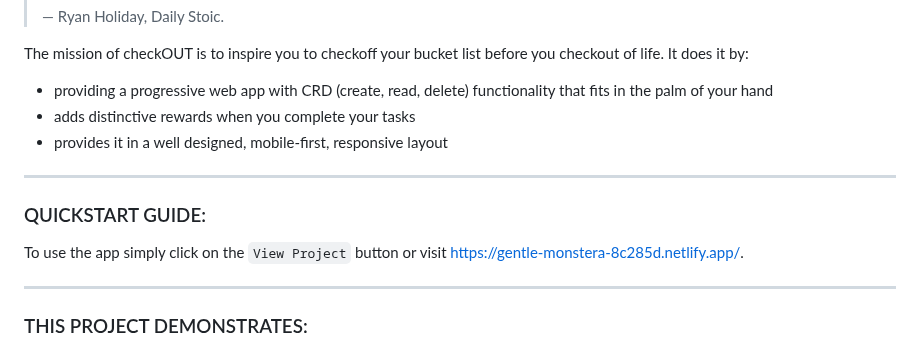
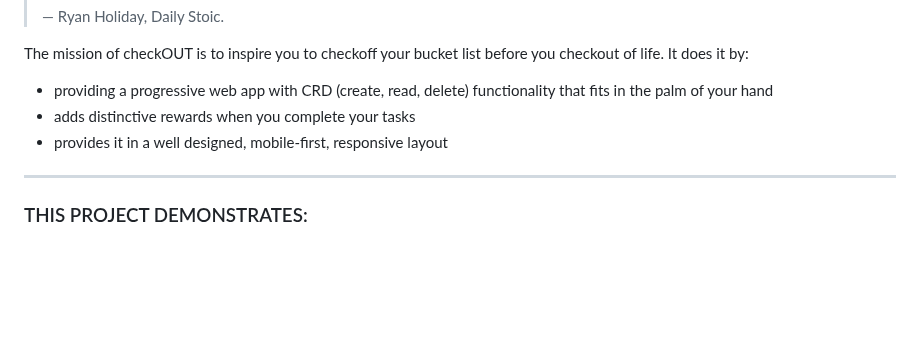
Before and after one commit to trrapp12/mobile-list-app, a Markdown page: README.md, the part around the change. Rendered like a GitHub page; blank space fills up the shorter version.

````diff
--- a/README.md
+++ b/README.md
@@ -37,11 +37,6 @@ The mission of checkOUT is to inspire you to checkoff your bucket list before yo
 * adds distinctive rewards when you complete your tasks
 * provides it in a well designed, mobile-first, responsive layout
 
----
-
-### QUICKSTART GUIDE:
-
-To use the app simply click on the ```View Project``` button or visit https://gentle-monstera-8c285d.netlify.app/.
 
 ---
 
````
